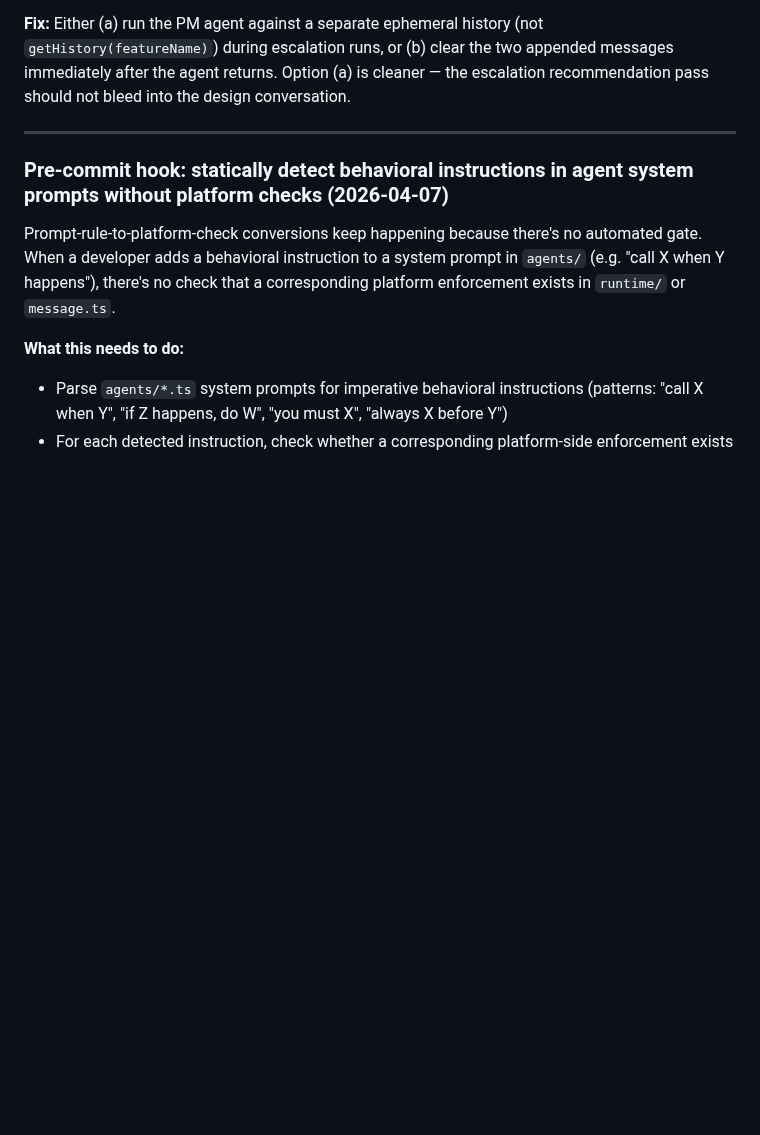
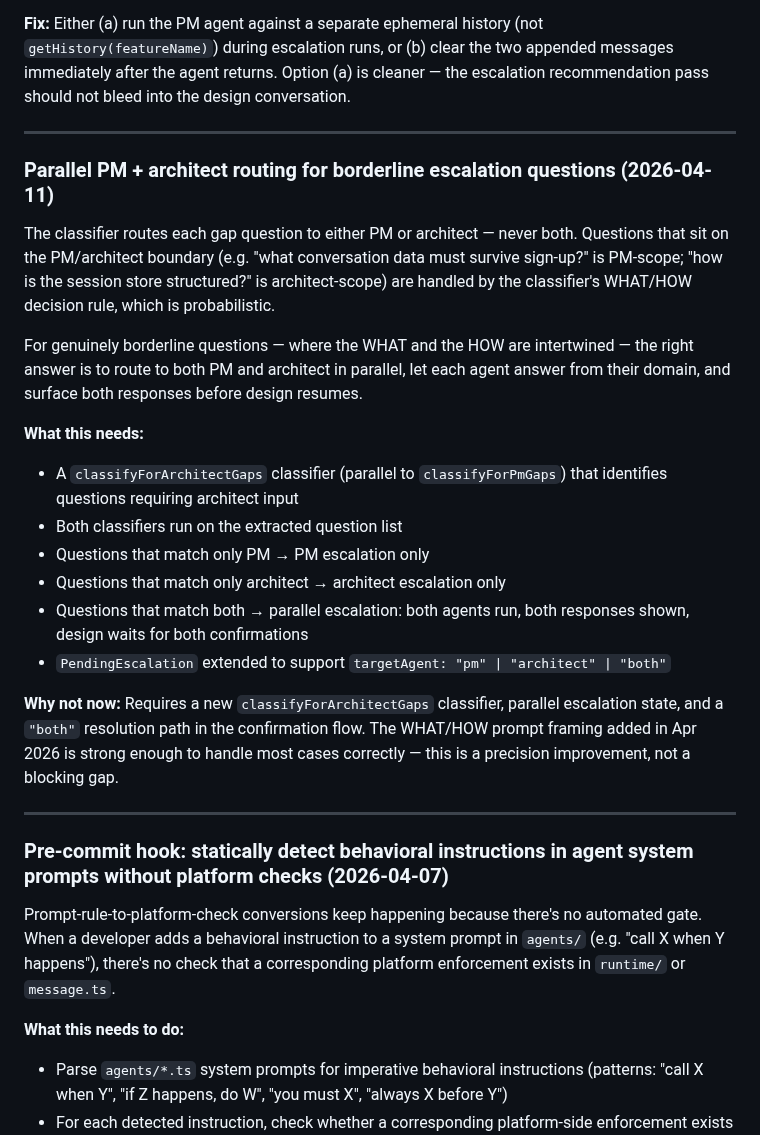
Before and after one commit to sanjaysahgal/agentic-sdlc, a Markdown page: BACKLOG.md, the part around the change. GitHub-like rendering; blank space fills up the shorter version.

Commit message:
backlog: parallel PM + architect routing for borderline escalation questions
Co-Authored-By: Claude Sonnet 4.6 <noreply@anthropic.com>

```diff
--- a/BACKLOG.md
+++ b/BACKLOG.md
@@ -70,6 +70,24 @@ When the user confirms escalation ("yes"), the platform currently posts the raw
 When `runPmAgent` runs during escalation confirmation (`readOnly: true`), it appends the escalation brief (`"The UX Designer is blocked on these product questions..."`) and the PM agent's recommendations to the design feature's conversation history. These are PM-context messages in a design-context history — they'll appear in subsequent design agent turns as prior context, which is slightly polluting.
 
 **Fix:** Either (a) run the PM agent against a separate ephemeral history (not `getHistory(featureName)`) during escalation runs, or (b) clear the two appended messages immediately after the agent returns. Option (a) is cleaner — the escalation recommendation pass should not bleed into the design conversation.
+
+---
+
+### Parallel PM + architect routing for borderline escalation questions (2026-04-11)
+
+The classifier routes each gap question to either PM or architect — never both. Questions that sit on the PM/architect boundary (e.g. "what conversation data must survive sign-up?" is PM-scope; "how is the session store structured?" is architect-scope) are handled by the classifier's WHAT/HOW decision rule, which is probabilistic.
+
+For genuinely borderline questions — where the WHAT and the HOW are intertwined — the right answer is to route to both PM and architect in parallel, let each agent answer from their domain, and surface both responses before design resumes.
+
+**What this needs:**
+- A `classifyForArchitectGaps` classifier (parallel to `classifyForPmGaps`) that identifies questions requiring architect input
+- Both classifiers run on the extracted question list
+- Questions that match only PM → PM escalation only
+- Questions that match only architect → architect escalation only
+- Questions that match both → parallel escalation: both agents run, both responses shown, design waits for both confirmations
+- `PendingEscalation` extended to support `targetAgent: "pm" | "architect" | "both"`
+
+**Why not now:** Requires a new `classifyForArchitectGaps` classifier, parallel escalation state, and a `"both"` resolution path in the confirmation flow. The WHAT/HOW prompt framing added in Apr 2026 is strong enough to handle most cases correctly — this is a precision improvement, not a blocking gap.
 
 ---
 
```
